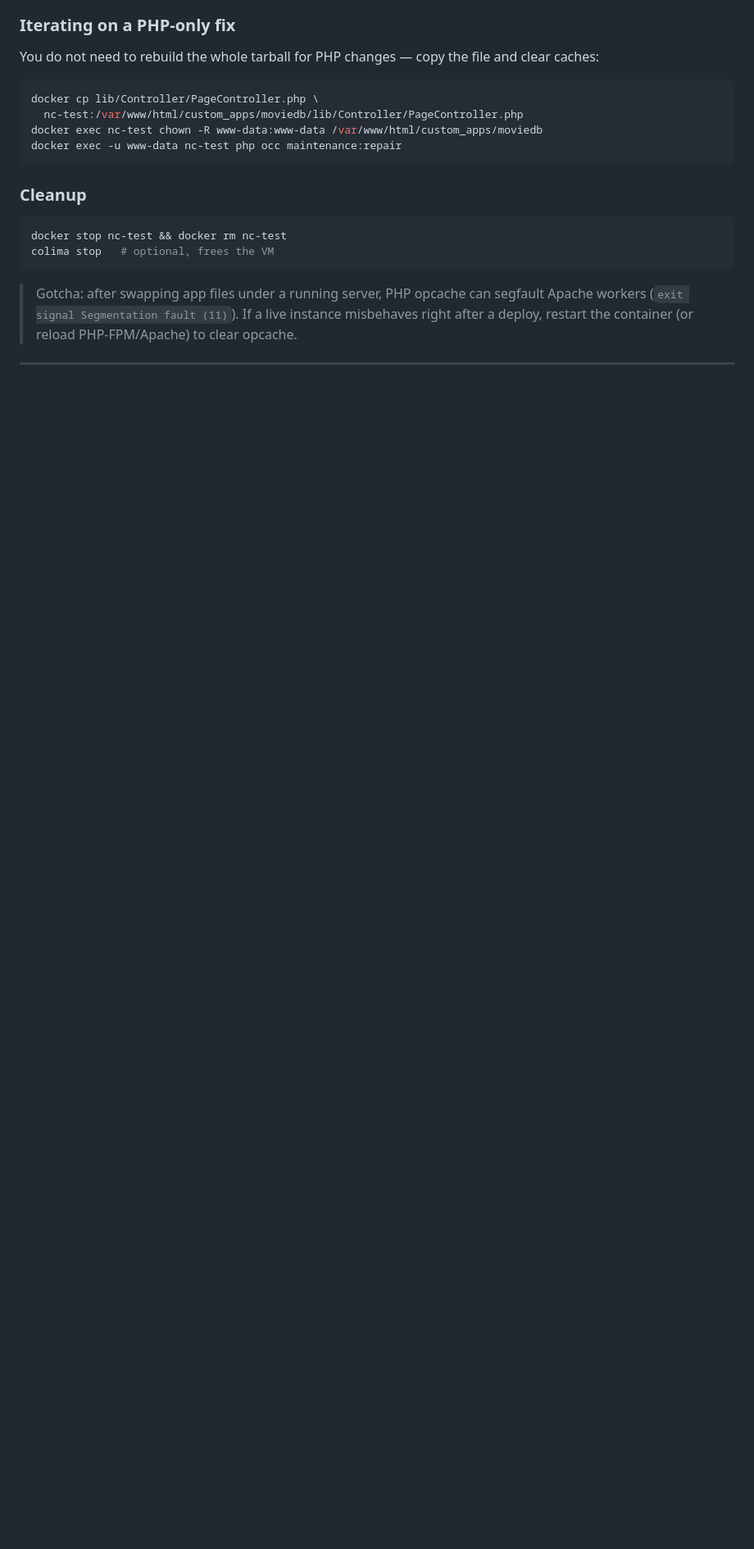
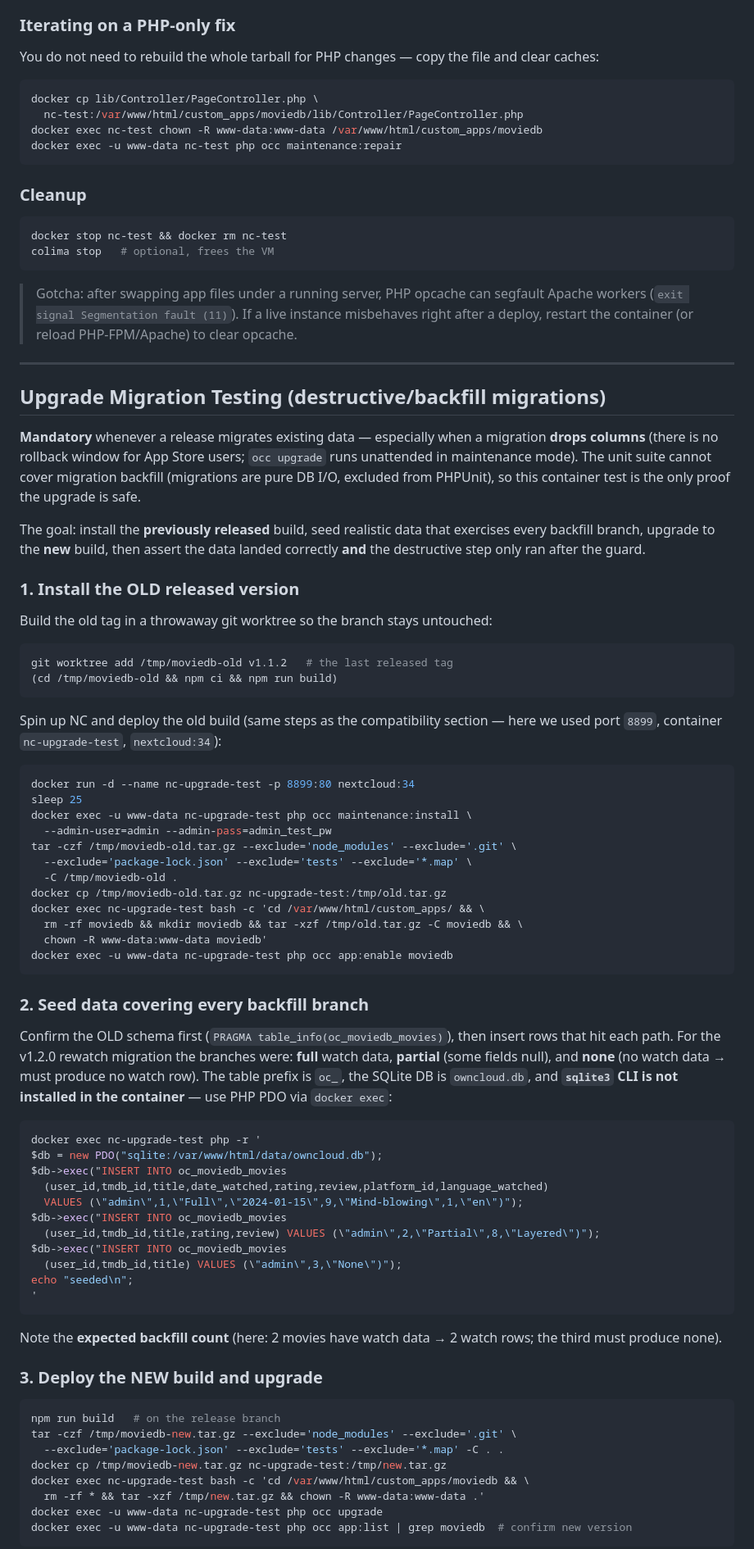
Before and after one commit to shellmann/nextcloud-moviedb, a Markdown page: TESTING.md, the part around one of its changes. Shown at 82% size. Drawn GitHub-style; blank space fills up the shorter version.

Commit message:
docs: document upgrade-migration testing procedure
Add step-by-step throwaway-container flow for verifying destructive/
backfill migrations (old build -> seed all branches -> occ upgrade ->
PDO assertions). Captures the v1.2.0 rewatch upgrade test that verified
the verify-before-drop guard and column drop on NC 34.

````diff
--- a/TESTING.md
+++ b/TESTING.md
@@ -348,3 +348,81 @@ colima stop   # optional, frees the VM
 
 ---
 
+## Upgrade Migration Testing (destructive/backfill migrations)
+
+**Mandatory** whenever a release migrates existing data — especially when a
+migration **drops columns** (there is no rollback window for App Store users;
+`occ upgrade` runs unattended in maintenance mode). The unit suite cannot cover
+migration backfill (migrations are pure DB I/O, excluded from PHPUnit), so this
+container test is the only proof the upgrade is safe.
+
+The goal: install the **previously released** build, seed realistic data that
+exercises every backfill branch, upgrade to the **new** build, then assert the
+data landed correctly **and** the destructive step only ran after the guard.
+
+### 1. Install the OLD released version
+
+Build the old tag in a throwaway git worktree so the branch stays untouched:
+
+```bash
+git worktree add /tmp/moviedb-old v1.1.2   # the last released tag
+(cd /tmp/moviedb-old && npm ci && npm run build)
+```
+
+Spin up NC and deploy the old build (same steps as the compatibility section —
+here we used port `8899`, container `nc-upgrade-test`, `nextcloud:34`):
+
+```bash
+docker run -d --name nc-upgrade-test -p 8899:80 nextcloud:34
+sleep 25
+docker exec -u www-data nc-upgrade-test php occ maintenance:install \
+  --admin-user=admin --admin-pass=admin_test_pw
+tar -czf /tmp/moviedb-old.tar.gz --exclude='node_modules' --exclude='.git' \
+  --exclude='package-lock.json' --exclude='tests' --exclude='*.map' \
+  -C /tmp/moviedb-old .
+docker cp /tmp/moviedb-old.tar.gz nc-upgrade-test:/tmp/old.tar.gz
+docker exec nc-upgrade-test bash -c 'cd /var/www/html/custom_apps/ && \
+  rm -rf moviedb && mkdir moviedb && tar -xzf /tmp/old.tar.gz -C moviedb && \
+  chown -R www-data:www-data moviedb'
+docker exec -u www-data nc-upgrade-test php occ app:enable moviedb
+```
+
+### 2. Seed data covering every backfill branch
+
+Confirm the OLD schema first (`PRAGMA table_info(oc_moviedb_movies)`), then
+insert rows that hit each path. For the v1.2.0 rewatch migration the branches
+were: **full** watch data, **partial** (some fields null), and **none** (no
+watch data → must produce no watch row). The table prefix is `oc_`, the SQLite
+DB is `owncloud.db`, and **`sqlite3` CLI is not installed in the container** —
+use PHP PDO via `docker exec`:
+
+```bash
+docker exec nc-upgrade-test php -r '
+$db = new PDO("sqlite:/var/www/html/data/owncloud.db");
+$db->exec("INSERT INTO oc_moviedb_movies
+  (user_id,tmdb_id,title,date_watched,rating,review,platform_id,language_watched)
+  VALUES (\"admin\",1,\"Full\",\"2024-01-15\",9,\"Mind-blowing\",1,\"en\")");
+$db->exec("INSERT INTO oc_moviedb_movies
+  (user_id,tmdb_id,title,rating,review) VALUES (\"admin\",2,\"Partial\",8,\"Layered\")");
+$db->exec("INSERT INTO oc_moviedb_movies
+  (user_id,tmdb_id,title) VALUES (\"admin\",3,\"None\")");
+echo "seeded\n";
+'
+```
+
+Note the **expected backfill count** (here: 2 movies have watch data → 2 watch
+rows; the third must produce none).
+
+### 3. Deploy the NEW build and upgrade
+
+```bash
+npm run build   # on the release branch
+tar -czf /tmp/moviedb-new.tar.gz --exclude='node_modules' --exclude='.git' \
+  --exclude='package-lock.json' --exclude='tests' --exclude='*.map' -C . .
+docker cp /tmp/moviedb-new.tar.gz nc-upgrade-test:/tmp/new.tar.gz
+docker exec nc-upgrade-test bash -c 'cd /var/www/html/custom_apps/moviedb && \
+  rm -rf * && tar -xzf /tmp/new.tar.gz && chown -R www-data:www-data .'
+docker exec -u www-data nc-upgrade-test php occ upgrade
+docker exec -u www-data nc-upgrade-test php occ app:list | grep moviedb  # confirm new version
+```
+
````
Also changed, not shown: other parts of TESTING.md (+39 -0 lines).
